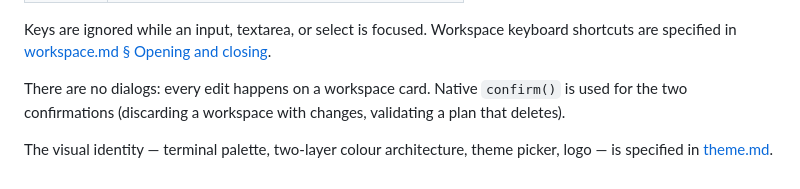
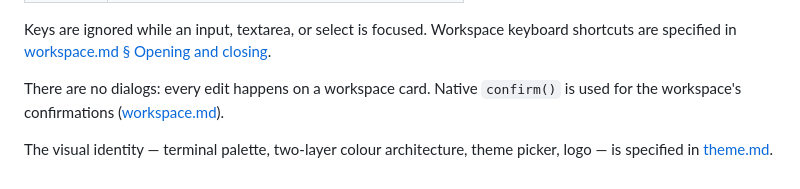
Before and after one commit to Vaillus/anki_assistant, a Markdown page: specs/review.md, the part around the change. Drawn GitHub-style.

```diff
--- a/specs/review.md
+++ b/specs/review.md
@@ -106,6 +106,6 @@ With the workspace closed and no input focused:
 
 Keys are ignored while an input, textarea, or select is focused. Workspace keyboard shortcuts are specified in [workspace.md § Opening and closing](./workspace.md#opening-and-closing).
 
-There are no dialogs: every edit happens on a workspace card. Native `confirm()` is used for the two confirmations (discarding a workspace with changes, validating a plan that deletes).
+There are no dialogs: every edit happens on a workspace card. Native `confirm()` is used for the workspace's confirmations ([workspace.md](./workspace.md)).
 
 The visual identity — terminal palette, two-layer colour architecture, theme picker, logo — is specified in [theme.md](./theme.md).
```
Also changed, not shown: specs/workspace.md (+9 -9 lines).
